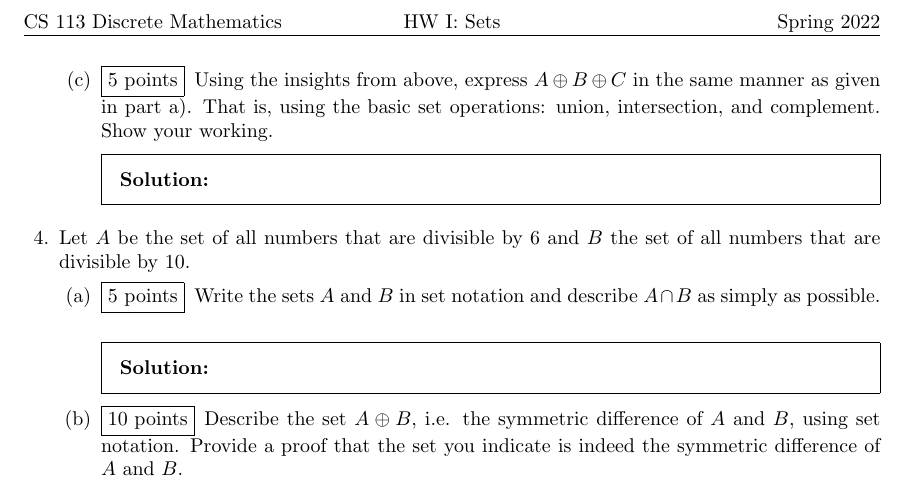
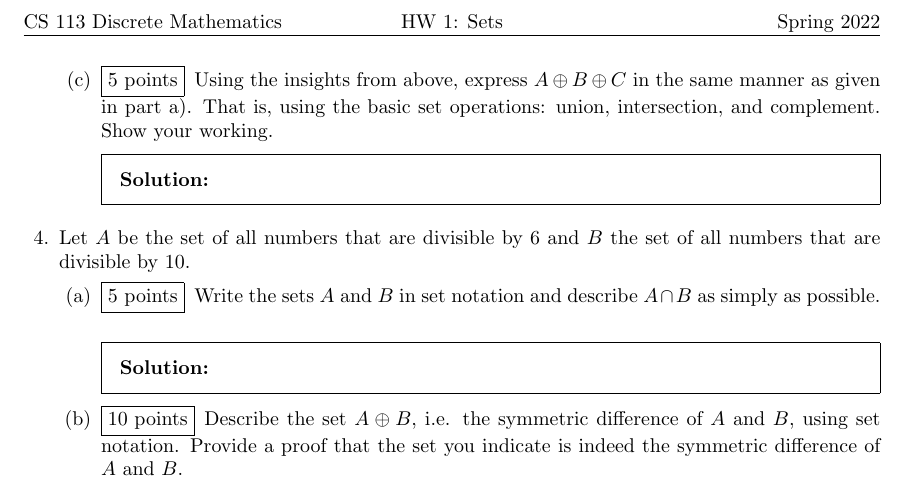
Before and after one commit to CS-113-Spring-2022/hw1, a LaTeX problem sheet (hw1.tex): part of page 2 of 2, cut so that both start at the same text. Compiled offline with pdfLaTeX.

Commit message:
fixed numeral

```diff
--- a/hw1.tex
+++ b/hw1.tex
@@ -9,7 +9,7 @@
 \pagestyle{headandfoot}
 \runningheadrule
 \runningfootrule
-\runningheader{CS 113 Discrete Mathematics}{HW I: Sets}{Spring 2022}
+\runningheader{CS 113 Discrete Mathematics}{HW 1: Sets}{Spring 2022}
 \runningfooter{}{Page \thepage\ of \numpages}{}
 \firstpageheader{}{}{}
 
```
